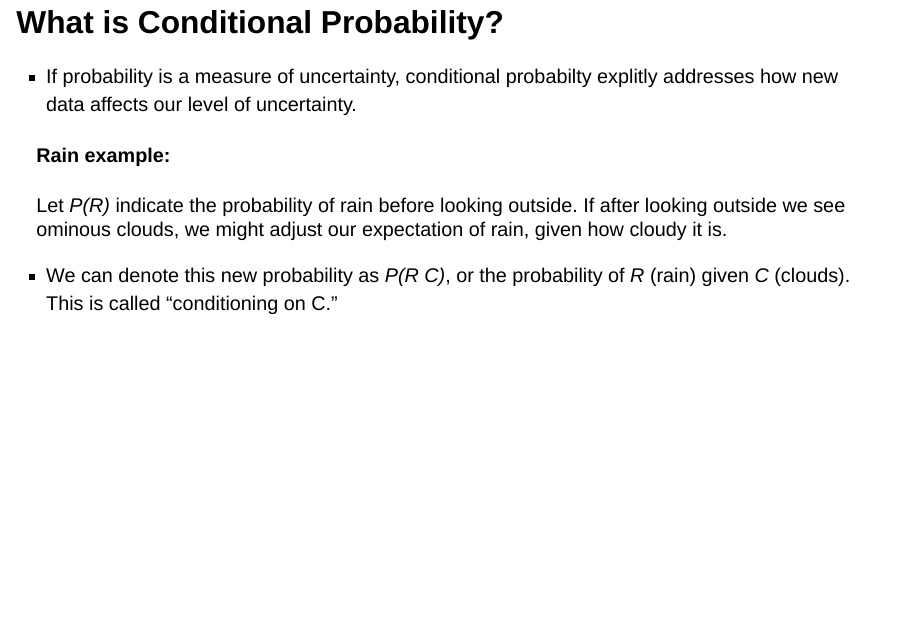
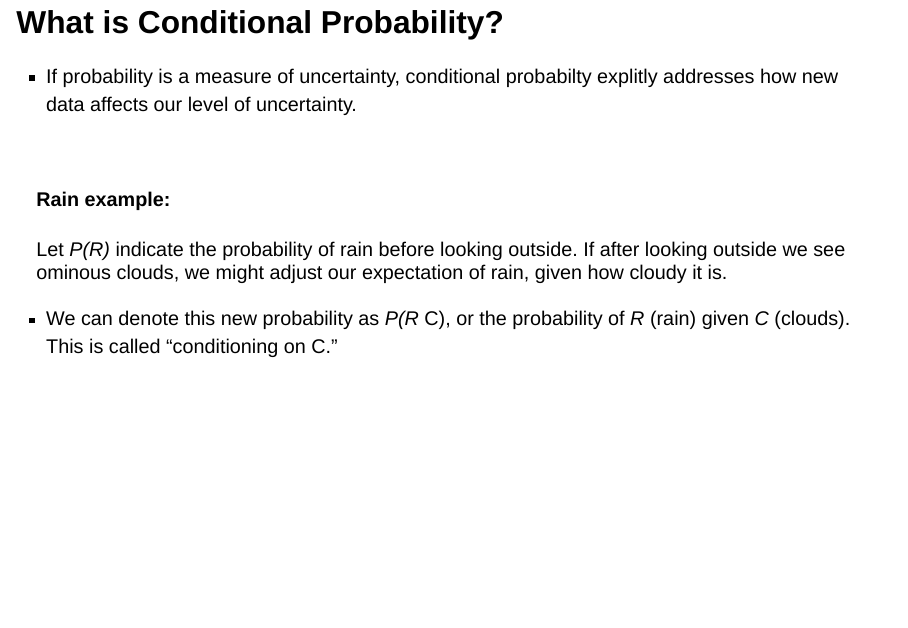
Before and after one commit to ckfaber/STAT110, a Quarto document (IntroToProb_Chapter2.qmd): page 2 of 3. Rendered offline with R 4.5, knitr and Pandoc in place of Quarto, with nearby package versions; drawn as Slidy slides in place of the format the file asks for.

```diff
--- a/IntroToProb_Chapter2.qmd
+++ b/IntroToProb_Chapter2.qmd
@@ -1,7 +1,15 @@
 ---
 title: "Introduction to Conditional Probability"
 subtitle: "Chapter 2, Introduction to Probability"
-format: revealjs
+format:
+  revealjs:
+    theme: [dark, custom.scss]
+    self-contained: false
+    controls: true
+    slide-number: true
+    scrollable: true
+    mouse-wheel: true
+    preview-links: auto
 editor: visual
 ---
 
@@ -9,11 +17,13 @@
 
 -   If probability is a measure of uncertainty, conditional probabilty explitly addresses how new data affects our level of uncertainty.
 
+<br>
+
 #### Rain example:
+
 Let *P(R)* indicate the probability of rain before looking outside. If after looking outside we see ominous clouds, we might adjust our expectation of rain, given how cloudy it is.
 
-- We can denote this new probability as *P(R \mid C)*, or the probability of *R* (rain) given *C* (clouds). This is called "conditioning on C."
-
+-   We can denote this new probability as *P(R* \mid C), or the probability of *R* (rain) given *C* (clouds). This is called "conditioning on C."
 
 ## *"Conditioning is the soul of statistics."*
 
--- /dev/null
+++ b/custom.scss
@@ -0,0 +1,69 @@
+/*-- scss:defaults --*/
+
+@import url(https://fonts.googleapis.com/css?family=Montserrat:600,600i&display=swap);
+@import url(https://fonts.googleapis.com/css?family=Josefin+Sans:300&display=swap);
+@import url(https://fonts.googleapis.com/css?family=Fira+Mono&display=swap);
+
+// headings
+$presentation-heading-font: 'Josefin Sans', sans-serif !default;
+$presentation-font-size-root: 1.75rem !default;
+
+$presentation-h1-font-size: 5.75rem !default;
+$presentation-h2-font-size: 2.75rem !default;
+$presentation-h3-font-size: 2rem !default;
+
+
+//code
+$font-family-monospace: 'Fira Mono', monospace  !default;
+
+/*-- scss:rules --*/
+
+// https://stackoverflow.com/questions/75471614/how-to-make-code-chunk-output-scrollable-horizontally-in-quarto-revealjs-present
+
+// To make code chunk scroll horizontally
+.hscroll {
+  overflow-x: auto;
+  white-space: nowrap;
+}
+
+.reveal .footer > * {
+  font-size: 0.8rem;
+}
+
+#title-slide {
+  text-align: left;
+
+  .subtitle,
+  .institute,
+  .quarto-title-affiliation,
+  .quarto-title-author-email {
+    font-style: italic;
+    color: #7F7F7F;
+  }
+
+  .author, .quarto-title-author-name {
+    color: $body-color;
+  }
+
+  .quarto-title-authors {
+    display: flex;
+    justify-content: left;
+
+    .quarto-title-author {
+      padding-left: 0em;
+      padding-right: 0em;
+      width: 100%;
+    }
+  }
+
+  p.author::before, div.quarto-title-author::before {
+    content: "";
+    display: block;
+    border: none;
+    background-color: $body-color;
+    color: $body-color;
+    height: 3px;
+    margin-bottom: 1em;
+  }
+
+}
```
Also changed, not shown: IntroToProb_Chapter1.qmd (added, +7 -0 lines), IntroToProb_Chapter2.html, IntroToProb_Chapter2.qmd (8 more changed lines).
